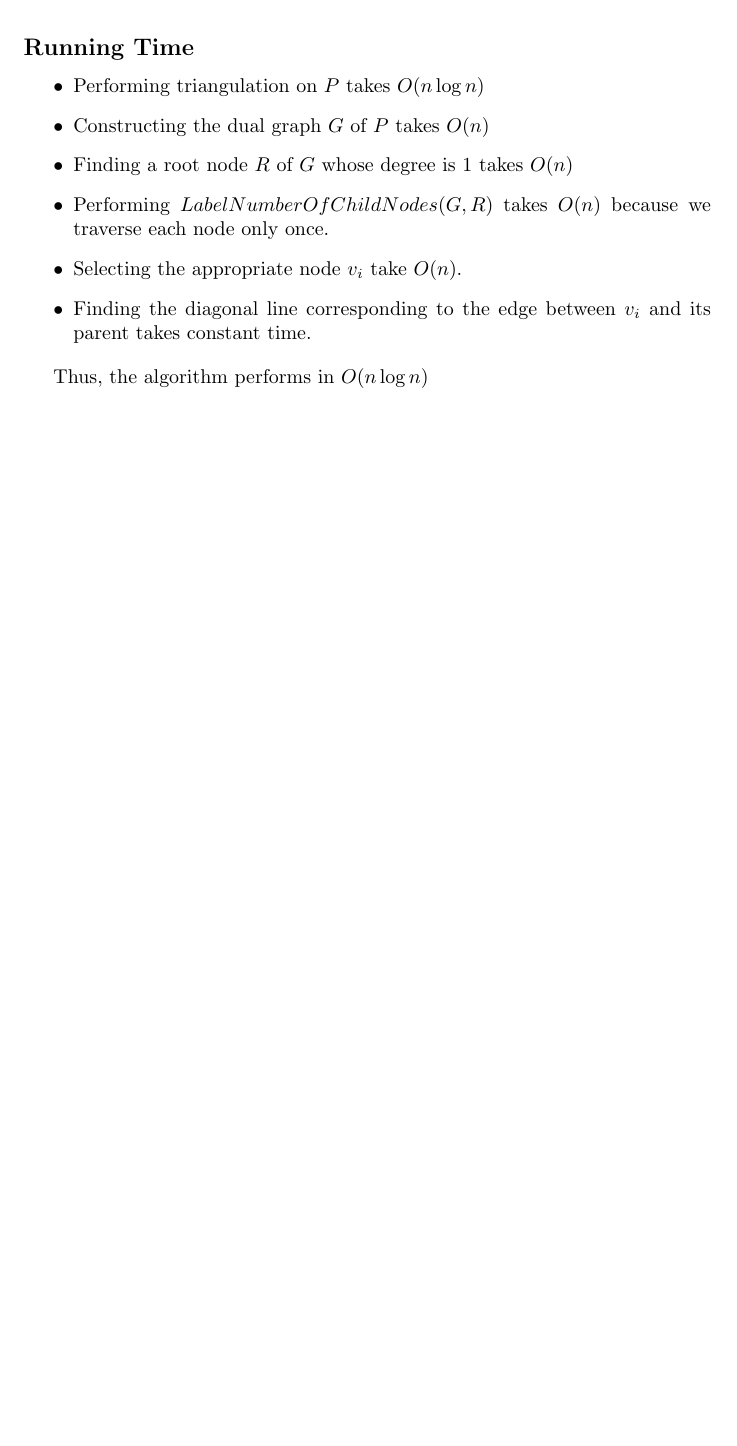
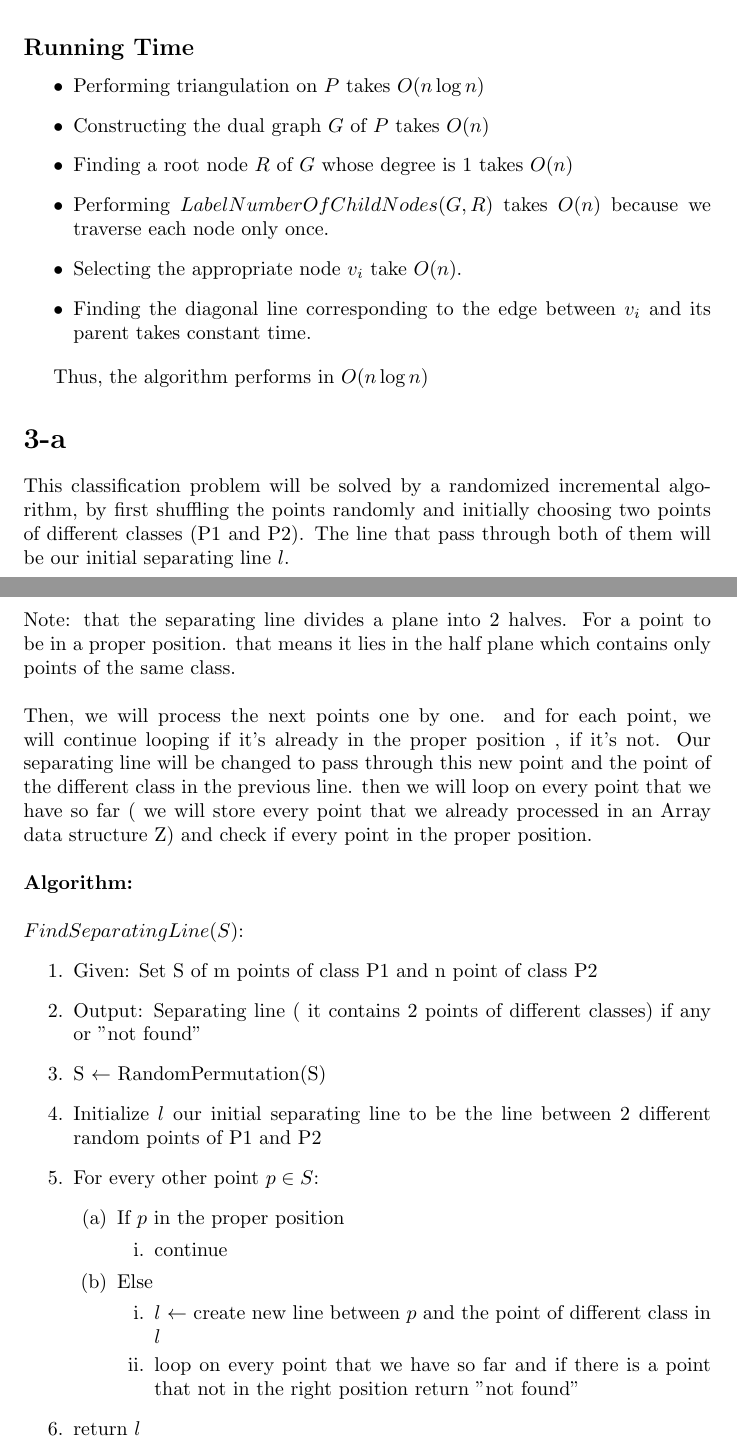
Before and after one commit to pduy/GeometricAlgorithmsAssignments, a LaTeX problem sheet (assignment-2/main.tex, which reads assignment-2/questions/q3.tex): part of page 2 of 2 before the commit and two parts of pages 2 and 3 of 3 after it, the two joined at a grey line, cut so that both start at the same text, the shorter picture padded with empty space. Compiled offline with pdfLaTeX.

Commit message:
question 3 algorithm

```diff
--- a/assignment-2/questions/q3.tex
+++ b/assignment-2/questions/q3.tex
@@ -1,3 +1,36 @@
 % !TEX root = ../main.tex
 
-\section*{3}
+\section*{3-a}
+This classification problem will be solved by a randomized incremental algorithm, by first shuffling the points randomly and initially choosing two points of different classes (P1 and P2). The line that pass through both  of them will be our initial separating line $l$. \\
+\\
+Note: that the separating line divides a plane into 2 halves. For a point to be in a proper position. that means it lies in the half plane which contains only points of the same class. \\
+\\
+Then, we will process the next points one by one. and for each point, we will continue looping if it's already in the proper position , if it's not. Our separating line will be changed to pass through this new point and the point of the different class in the previous line. then we will loop on every point that we have so far ( we will store every point that we already processed in an Array data structure Z) and check if every point in the proper position.
+\\
+\\
+\textbf{Algorithm:}\\
+\\
+$FindSeparatingLine$($S$):
+\begin{enumerate}
+\item Given: Set S of m points of class P1 and n point of class P2
+\item Output: Separating line ( it contains 2 points of different classes) if any or "not found"
+
+\item S $\leftarrow$ RandomPermutation(S)
+\item Initialize $l$ our initial separating line to be the line between 2 different random points of P1 and P2
+\item For every other point  $p  \in S$:
+\begin{enumerate}
+\item If $p$ in the proper position
+\begin{enumerate}
+\item continue
+\end{enumerate}
+\item Else
+   \begin{enumerate}
+\item $l$  $\leftarrow$ create new line between $p$ and the point of different class in $l$
+\item loop on every point that we have so far and if there is a point that not in the right position return "not found"
+
+\end{enumerate}
+
+\end{enumerate}
+
+\item return $l$
+\end{enumerate}
```
Also changed, not shown: assignment-2/main.tex (+1 -1 lines).
